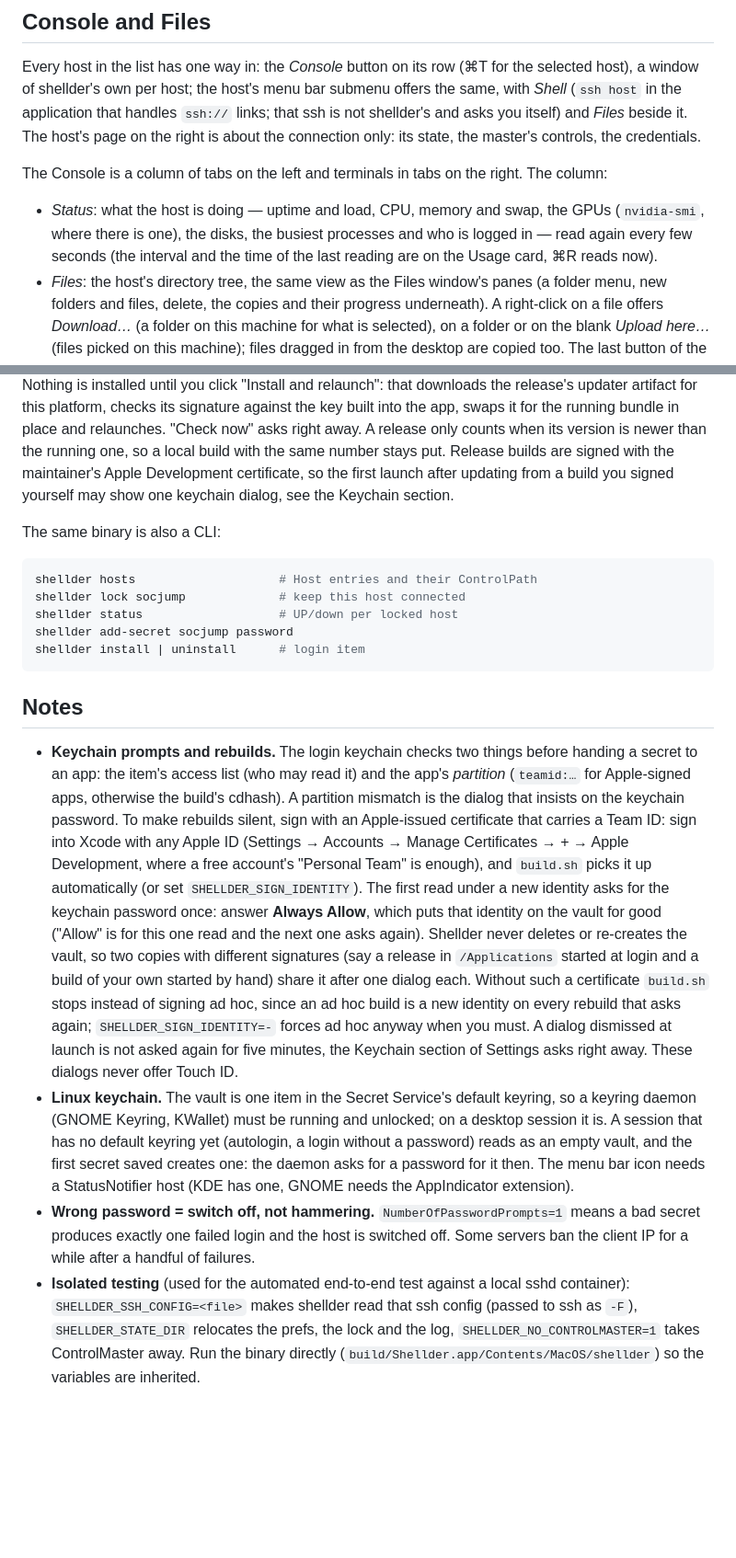
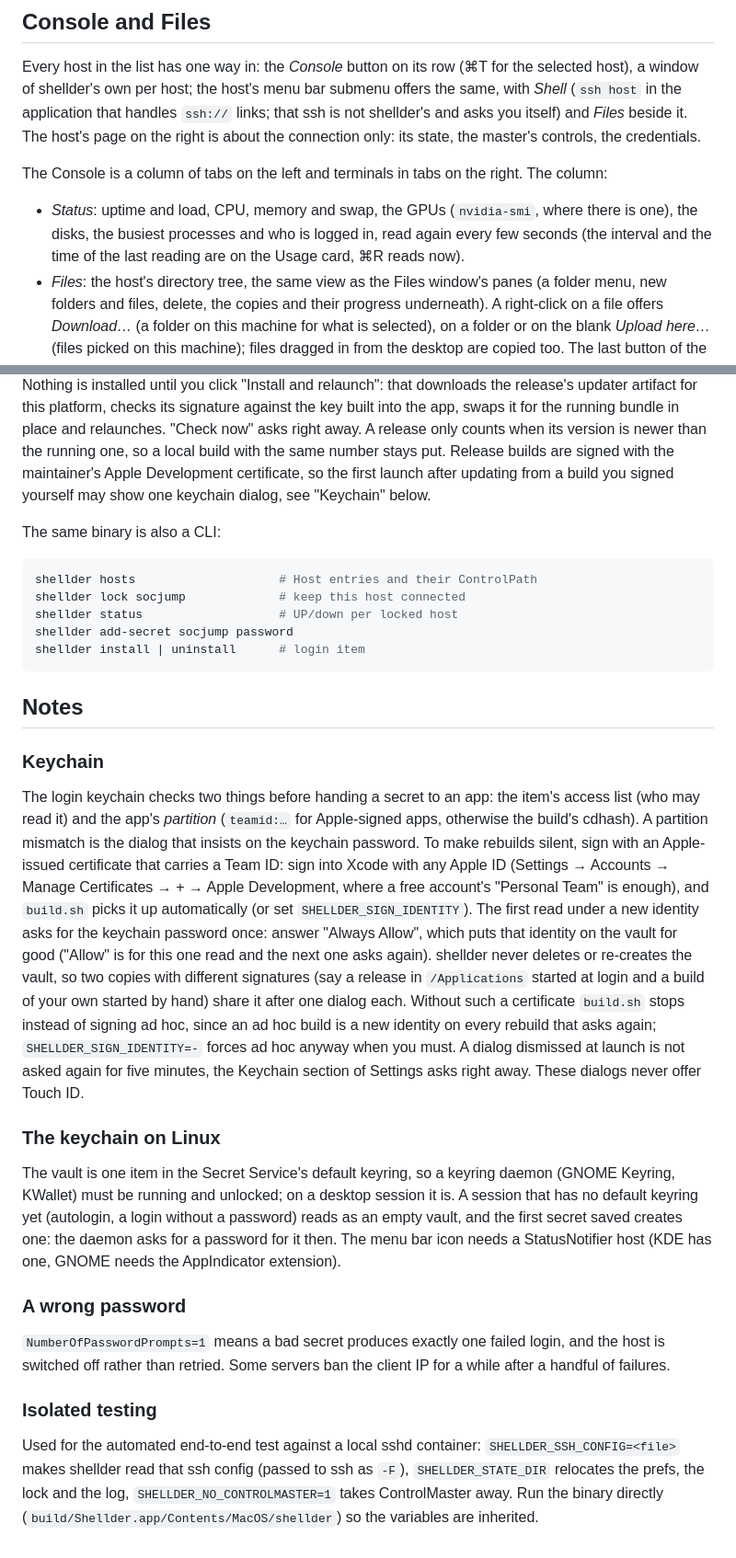
Before and after one commit to Phantom1003/Shellder, a Markdown page: docs/manual.md, 2 parts joined by grey strips. Shown at 92% size. GitHub-like rendering; blank space fills up the shorter version.

```diff
--- a/docs/manual.md
+++ b/docs/manual.md
@@ -99,11 +99,10 @@ credentials.
 The Console is a column of tabs on the left and terminals in tabs on the
 right. The column:
 
-* *Status*: what the host is doing — uptime and load, CPU, memory and
-  swap, the GPUs (`nvidia-smi`, where there is one), the disks, the
-  busiest processes and who is logged in — read again every few seconds
-  (the interval and the time of the last reading are on the Usage card,
-  ⌘R reads now).
+* *Status*: uptime and load, CPU, memory and swap, the GPUs (`nvidia-smi`,
+  where there is one), the disks, the busiest processes and who is logged
+  in, read again every few seconds (the interval and the time of the last
+  reading are on the Usage card, ⌘R reads now).
 * *Files*: the host's directory tree, the same view as the Files window's
   panes (a folder menu, new folders and files, delete, the copies and
   their progress underneath). A right-click on a file offers *Download…*
@@ -297,8 +302,8 @@ bundle in place and relaunches. "Check now" asks right away. A release only
 counts when its version is newer than the running one, so a local build with
 the same number stays put. Release builds are signed with the maintainer's
 Apple Development certificate, so the first launch after updating from a
-build you signed yourself may show one keychain dialog, see the Keychain
-section.
+build you signed yourself may show one keychain dialog, see "Keychain"
+below.
 
 The same binary is also a CLI:
 
@@ -312,39 +317,49 @@ shellder install | uninstall      # login item
 
 ## Notes
 
-* **Keychain prompts and rebuilds.** The login keychain checks two things
-  before handing a secret to an app: the item's access list (who may read it)
-  and the app's *partition* (`teamid:…` for Apple-signed apps, otherwise the
-  build's cdhash). A partition mismatch is the dialog that insists on the
-  keychain password. To make rebuilds silent, sign with an Apple-issued
-  certificate that carries a Team ID: sign into Xcode with any Apple ID
-  (Settings → Accounts → Manage Certificates → + → Apple Development, where a free
-  account's "Personal Team" is enough), and `build.sh` picks it up
-  automatically (or set `SHELLDER_SIGN_IDENTITY`). The first read under a new
-  identity asks for the keychain password once: answer **Always Allow**, which
-  puts that identity on the vault for good ("Allow" is for this one read and
-  the next one asks again). Shellder never deletes or re-creates the vault, so
-  two copies with different signatures (say a release in `/Applications`
-  started at login and a build of your own started by hand) share it after
-  one dialog each. Without such a certificate `build.sh` stops instead of
-  signing ad hoc, since an ad hoc build is a new identity on every rebuild
-  that asks again; `SHELLDER_SIGN_IDENTITY=-` forces ad hoc anyway when you
-  must. A dialog dismissed at
-  launch is not asked again for five minutes, the Keychain section of
-  Settings asks right away. These dialogs never offer Touch ID.
-* **Linux keychain.** The vault is one item in the Secret Service's default
-  keyring, so a keyring daemon (GNOME Keyring, KWallet) must be running and
-  unlocked; on a desktop session it is. A session that has no default keyring
-  yet (autologin, a login without a password) reads as an empty vault, and
-  the first secret saved creates one: the daemon asks for a password for it
-  then. The menu bar icon needs a StatusNotifier host
-  (KDE has one, GNOME needs the AppIndicator extension).
-* **Wrong password = switch off, not hammering.** `NumberOfPasswordPrompts=1`
-  means a bad secret produces exactly one failed login and the host is switched
-  off. Some servers ban the client IP for a while after a handful of failures.
-* **Isolated testing** (used for the automated end-to-end test against a local
-  sshd container): `SHELLDER_SSH_CONFIG=<file>` makes shellder read that ssh config
-  (passed to ssh as `-F`), `SHELLDER_STATE_DIR` relocates the prefs, the lock
-  and the log, `SHELLDER_NO_CONTROLMASTER=1` takes ControlMaster away. Run
-  the binary directly (`build/Shellder.app/Contents/MacOS/shellder`) so the
-  variables are inherited.
+### Keychain
+
+The login keychain checks two things before handing a secret to an app: the
+item's access list (who may read it) and the app's *partition* (`teamid:…`
+for Apple-signed apps, otherwise the build's cdhash). A partition mismatch is
+the dialog that insists on the keychain password. To make rebuilds silent,
+sign with an Apple-issued certificate that carries a Team ID: sign into Xcode
+with any Apple ID (Settings → Accounts → Manage Certificates → + → Apple
+Development, where a free account's "Personal Team" is enough), and
+`build.sh` picks it up automatically (or set `SHELLDER_SIGN_IDENTITY`). The
+first read under a new identity asks for the keychain password once: answer
+"Always Allow", which puts that identity on the vault for good ("Allow" is
+for this one read and the next one asks again). shellder never deletes or
+re-creates the vault, so two copies with different signatures (say a release
+in `/Applications` started at login and a build of your own started by hand)
+share it after one dialog each. Without such a certificate `build.sh` stops
+instead of signing ad hoc, since an ad hoc build is a new identity on every
+rebuild that asks again; `SHELLDER_SIGN_IDENTITY=-` forces ad hoc anyway when
+you must. A dialog dismissed at launch is not asked again for five minutes,
+the Keychain section of Settings asks right away. These dialogs never offer
+Touch ID.
+
+### The keychain on Linux
+
+The vault is one item in the Secret Service's default keyring, so a keyring
+daemon (GNOME Keyring, KWallet) must be running and unlocked; on a desktop
+session it is. A session that has no default keyring yet (autologin, a login
+without a password) reads as an empty vault, and the first secret saved
+creates one: the daemon asks for a password for it then. The menu bar icon
+needs a StatusNotifier host (KDE has one, GNOME needs the AppIndicator
+extension).
+
+### A wrong password
+
+`NumberOfPasswordPrompts=1` means a bad secret produces exactly one failed
+login, and the host is switched off rather than retried. Some servers ban
+the client IP for a while after a handful of failures.
+
+### Isolated testing
+
+Used for the automated end-to-end test against a local sshd container:
+`SHELLDER_SSH_CONFIG=<file>` makes shellder read that ssh config (passed to
+ssh as `-F`), `SHELLDER_STATE_DIR` relocates the prefs, the lock and the log,
+`SHELLDER_NO_CONTROLMASTER=1` takes ControlMaster away. Run the binary
+directly (`build/Shellder.app/Contents/MacOS/shellder`) so the variables are
+inherited.
```
Also changed, not shown: other parts of docs/manual.md (+60 -54 lines), README.md (+17 -17 lines).
